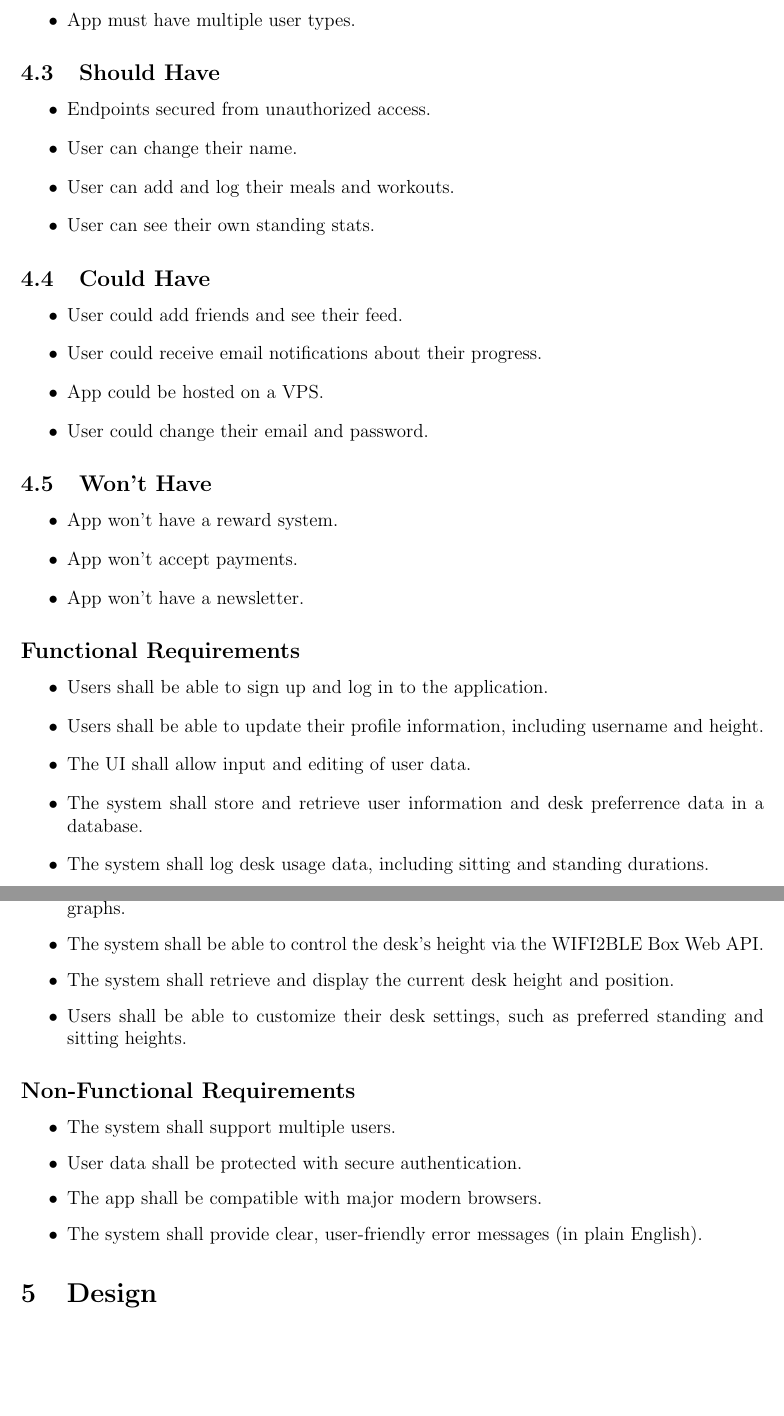
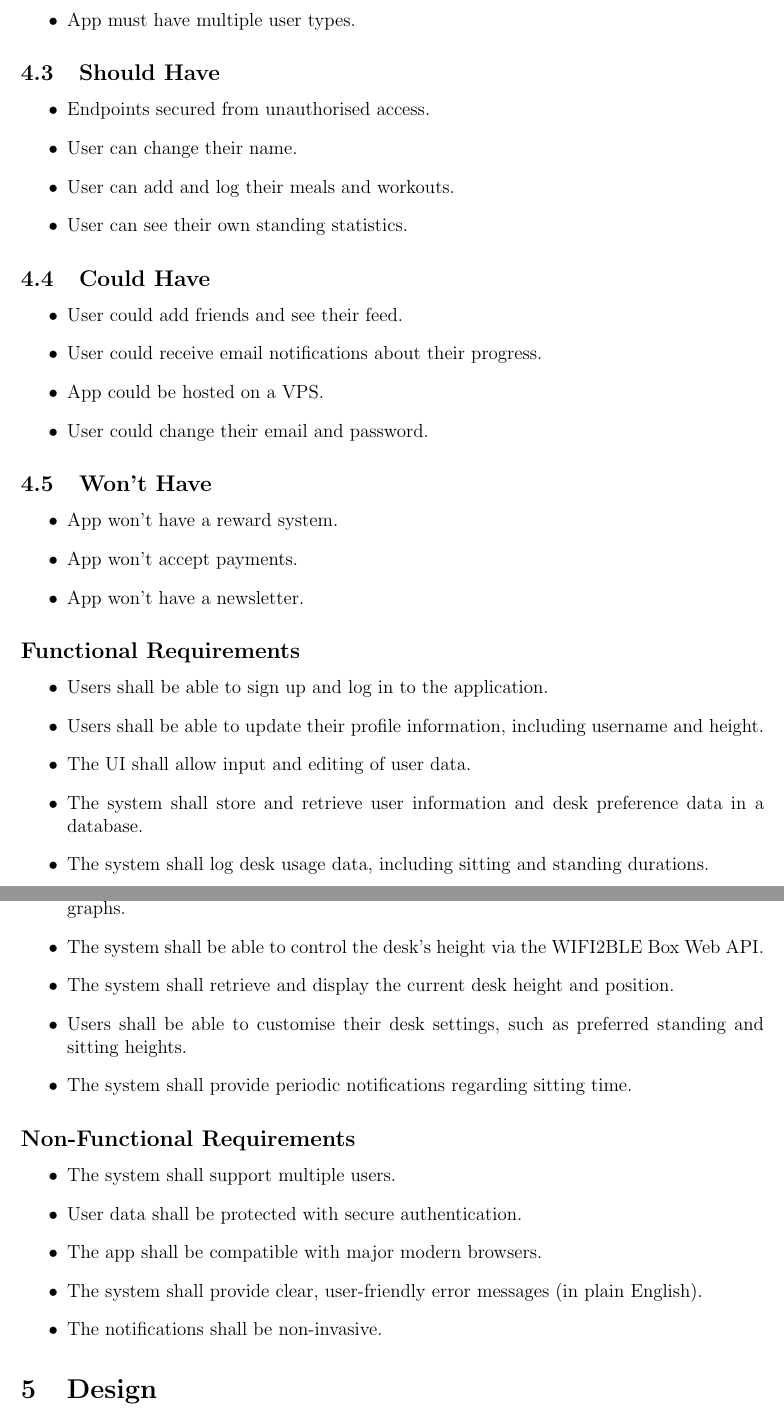
Before and after one commit to vladi245/WebFrontend-group8, a LaTeX document (Final_report.tex): two parts of pages 9 and 10 of 28, joined at a grey line, cut so that both start at the same text, the shorter picture padded with empty space. Compiled offline with pdfLaTeX.

Commit message:
Added notification requirement and changed american english terms

```diff
--- a/Final_report.tex
+++ b/Final_report.tex
@@ -154,10 +153,10 @@ This section represents the functional and non-functional requirements of the Ge
 \end{itemize}
 \subsection{Should Have}
 \begin{itemize}
-    \item Endpoints secured from unauthorized access.
+    \item Endpoints secured from unauthorised access.
     \item User can change their name.
     \item User can add and log their meals and workouts.
-    \item User can see their own standing stats.
+    \item User can see their own standing statistics.
 \end{itemize}
 \subsection{Could Have}
 \begin{itemize}
@@ -178,12 +177,13 @@ This section represents the functional and non-functional requirements of the Ge
 	\item Users shall be able to sign up and log in to the application.
 	\item Users shall be able to update their profile information, including username and height.
 	\item The UI shall allow input and editing of user data.
-	\item The system shall store and retrieve user information and desk preferrence data in a database.
+	\item The system shall store and retrieve user information and desk preference data in a database.
 	\item The system shall log desk usage data, including sitting and standing durations.
 	\item The application should provide the user with data regarding their sitting time using graphs.
 	\item The system shall be able to control the desk’s height via the WIFI2BLE Box Web API.
 	\item The system shall retrieve and display the current desk height and position.
-	 \item Users shall be able to customize their desk settings, such as preferred standing and sitting heights.
+	 \item Users shall be able to customise their desk settings, such as preferred standing and sitting heights.
+	\item The system shall provide periodic notifications regarding sitting time.
 \end{itemize}
 
 \subsection*{Non-Functional Requirements}
@@ -193,6 +193,7 @@ This section represents the functional and non-functional requirements of the Ge
     \item User data shall be protected with secure authentication.
     \item The app shall be compatible with major modern browsers.
     \item The system shall provide clear, user-friendly error messages (in plain English).
+    \item The notifications shall be non-invasive.
 \end{itemize}
 
 
```
Also changed, not shown: Final_report.tex (1 more changed lines).
